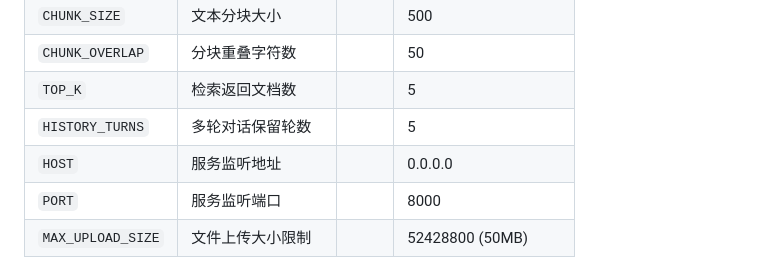
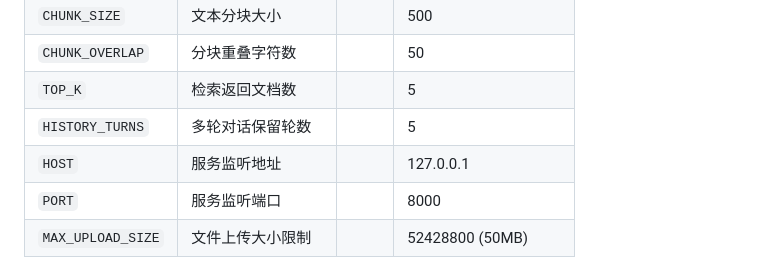
Before and after one commit to niu0506/LawRAG, a Markdown page: README.md, the part around the change. Rendered like a GitHub page.

```diff
--- a/README.md
+++ b/README.md
@@ -112,7 +112,7 @@ python main.py
 | `CHUNK_OVERLAP` | 分块重叠字符数 | | 50 |
 | `TOP_K` | 检索返回文档数 | | 5 |
 | `HISTORY_TURNS` | 多轮对话保留轮数 | | 5 |
-| `HOST` | 服务监听地址 | | 0.0.0.0 |
+| `HOST` | 服务监听地址 | | 127.0.0.1 |
 | `PORT` | 服务监听端口 | | 8000 |
 | `MAX_UPLOAD_SIZE` | 文件上传大小限制 | | 52428800 (50MB) |
 
```
